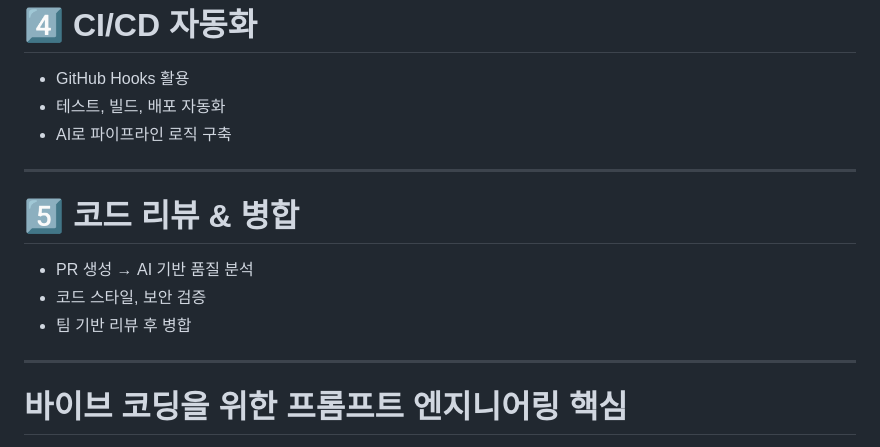
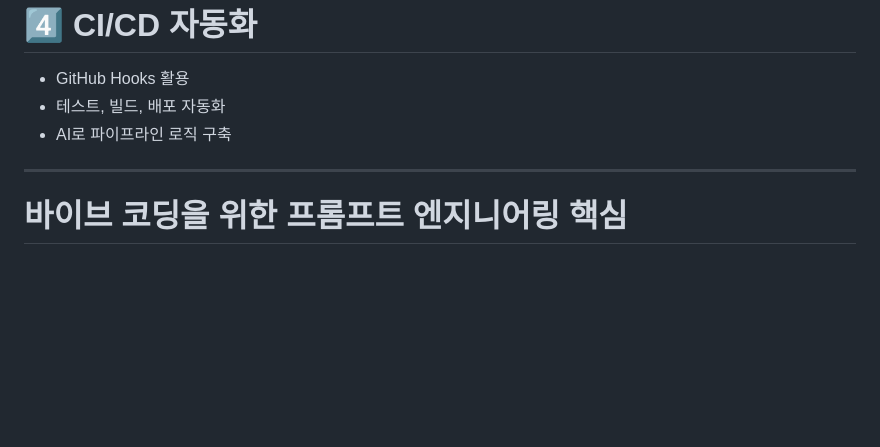
Before and after one commit to roboco-io/vibe-coding-workshop, a Markdown page: slides/index.md, the part around one of its changes. Drawn GitHub-style; blank space fills up the shorter version.

```diff
--- a/slides/index.md
+++ b/slides/index.md
@@ -201,14 +206,6 @@ AI는 반복적 작업을 자동화하고,
 
 ---
 
-# 5️⃣ 코드 리뷰 & 병합
-
-* PR 생성 → AI 기반 품질 분석
-* 코드 스타일, 보안 검증
-* 팀 기반 리뷰 후 병합
-
----
-
 # 바이브 코딩을 위한 프롬프트 엔지니어링 핵심
 
 > "AI가 여러분에게 무엇을 해 줄 것인가 묻지 말고, 여러분이 AI를 위해 무엇을 할 수 있는가를 물어 보십시오"
```
Also changed, not shown: other parts of slides/index.md (+25 -7 lines).
